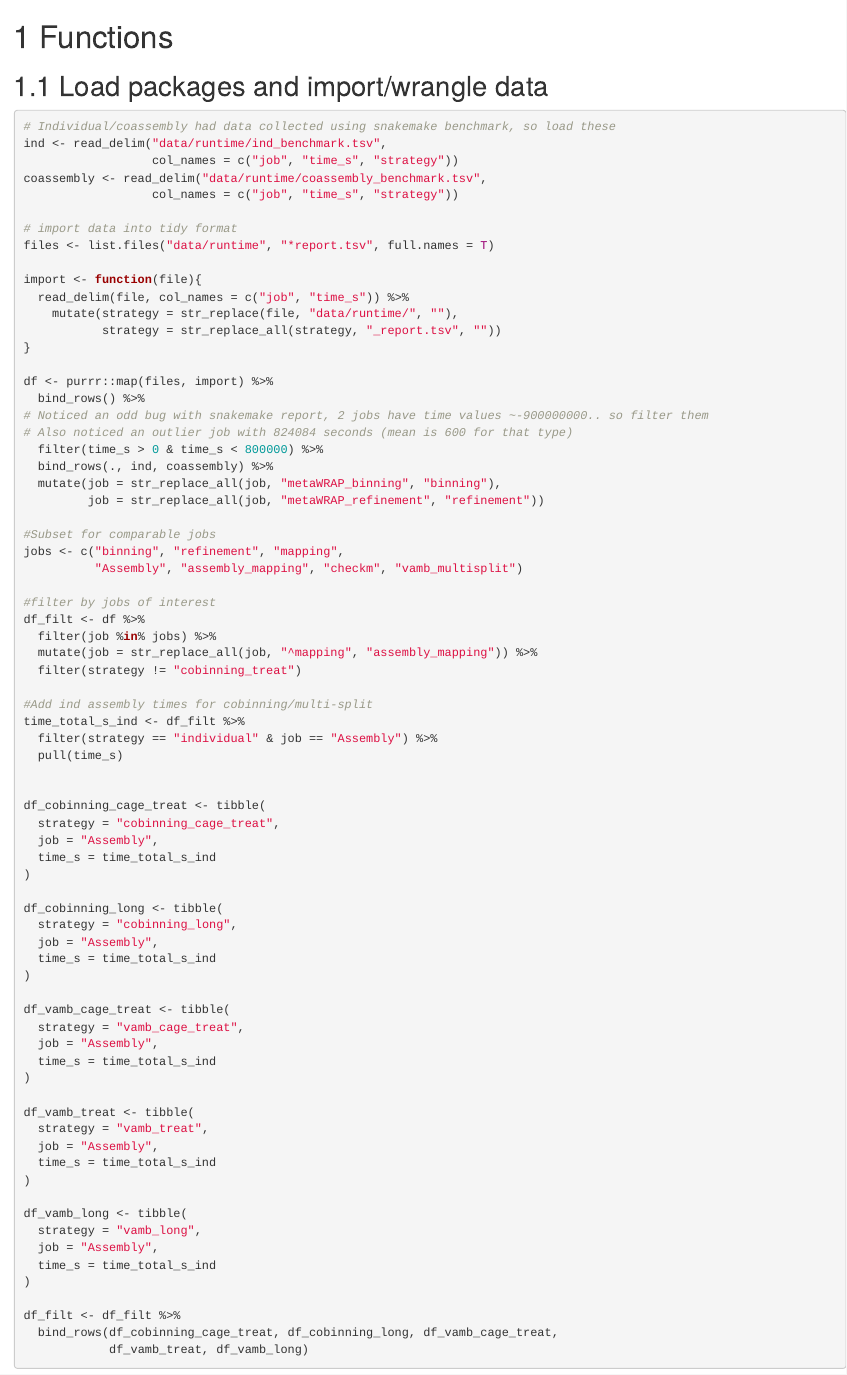
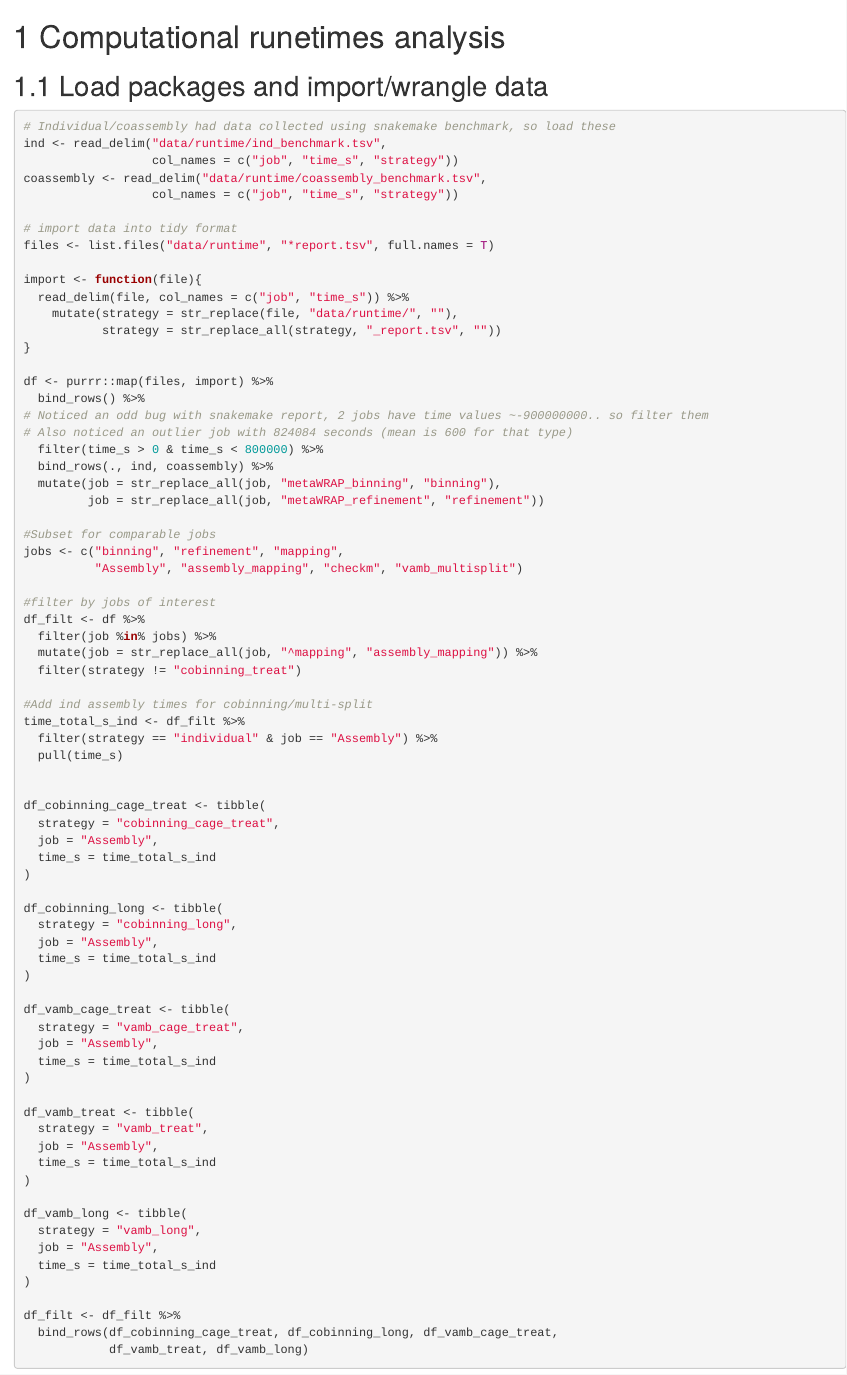
Before and after one commit to alberdilab/assembly_binning_strategies, an R Markdown document (7_comp_resources.Rmd): the page in a window 1100 px wide, from its top. Rendered offline with R 4.5, knitr and Pandoc, with nearby package versions; drawn as R Markdown's standard HTML page in place of the format the file asks for.

Commit message:
fix title for 7

```diff
--- a/7_comp_resources.Rmd
+++ b/7_comp_resources.Rmd
@@ -1,4 +1,4 @@
-# Functions
+# Computational runetimes analysis
 
 ## Load packages and import/wrangle data
 
```
Also changed, not shown: docs/reference-keys.txt, docs/search_index.json, 8 other files.
